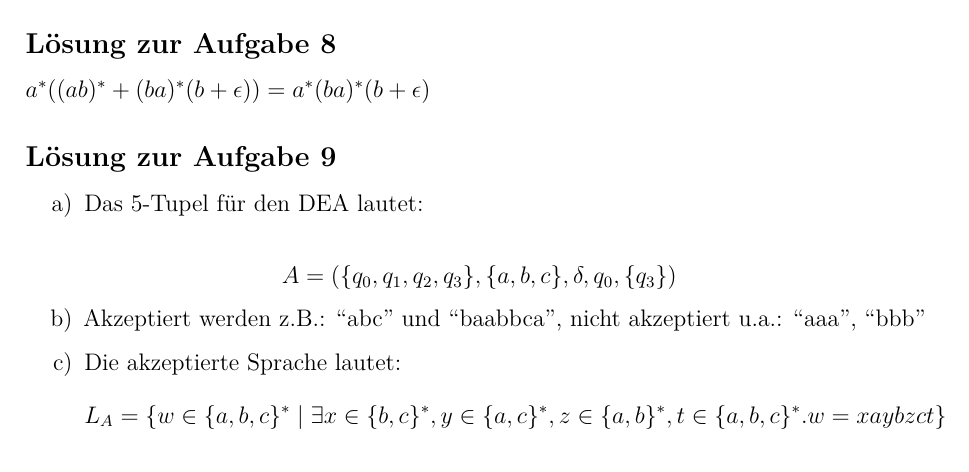
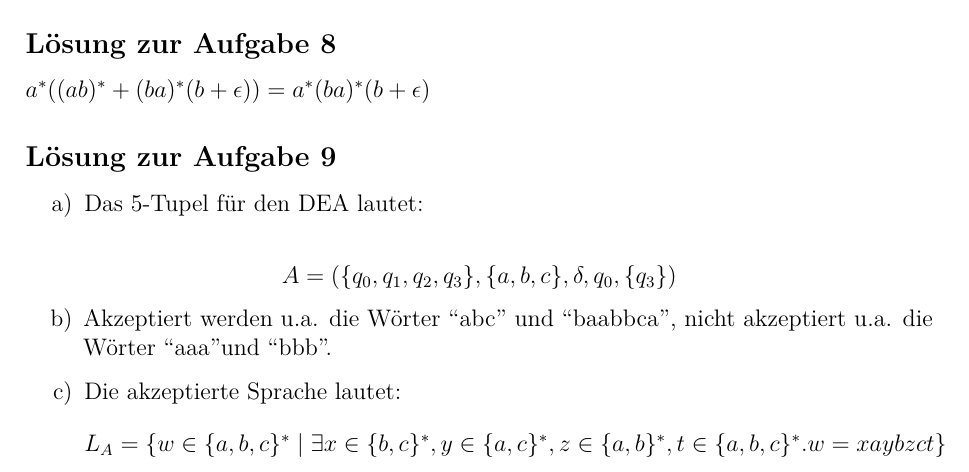
Before and after one commit to NMarkgraf/Formale-Beschreibungsverfahren, an R Markdown document (Probeklausuren/ProbeklausurFormaleBV-Loesungen.Rmd): part of page 7 of 7, cut so that both start at the same text. Rendered offline with R 4.5, knitr and Pandoc, then LaTeX, with nearby package versions; some code elsewhere in the file could not run offline.

Commit message:
Aktueller Stand der Probeklausuren in das Repository.

```diff
--- a/Probeklausuren/ProbeklausurFormaleBV-Loesungen.Rmd
+++ b/Probeklausuren/ProbeklausurFormaleBV-Loesungen.Rmd
@@ -528,12 +528,14 @@ digraph nea_1 {
 
 $a^*((ab)^*+(ba)^*(b+\epsilon))=a^*(ba)^*(b+\epsilon)$
 
+
 ## Lösung zur Aufgabe 9
+
 a) Das 5-Tupel für den DEA lautet:
 
 $$A = \left( \{q_0, q_1, q_2, q_3\}, \{a, b, c\}, \delta, q_0, \{q_3\} \right)$$
 
-b) Akzeptiert werden z.B.: "abc" und "baabbca", nicht akzeptiert u.a.: "aaa", "bbb"
+b) Akzeptiert werden u.a. die Wörter "abc" und "baabbca", nicht akzeptiert u.a. die Wörter "aaa"und "bbb".
 
 c) Die akzeptierte Sprache lautet:
-$$L_A=\{w \in \{a,b,c\}^* \mid \exists x \in \{b, c\}^*, y \in \{a, c\}^*, z \in \{a, b\}^*, t \in \{a, b, c\}^*.w=xaybzct\}$$
+$$L_A=\left\{w \in \{a,b,c\}^* \mid \exists x \in \{b, c\}^*, y \in \{a, c\}^*, z \in \{a, b\}^*, t \in \{a, b, c\}^*.w=xaybzct\right\}$$
```
Also changed, not shown: Probeklausuren/ProbeklausurFormaleBV-Loesungen.pdf (added), Probeklausuren/ProbeklausurFormaleBV.pdf (added), 1 other file.
